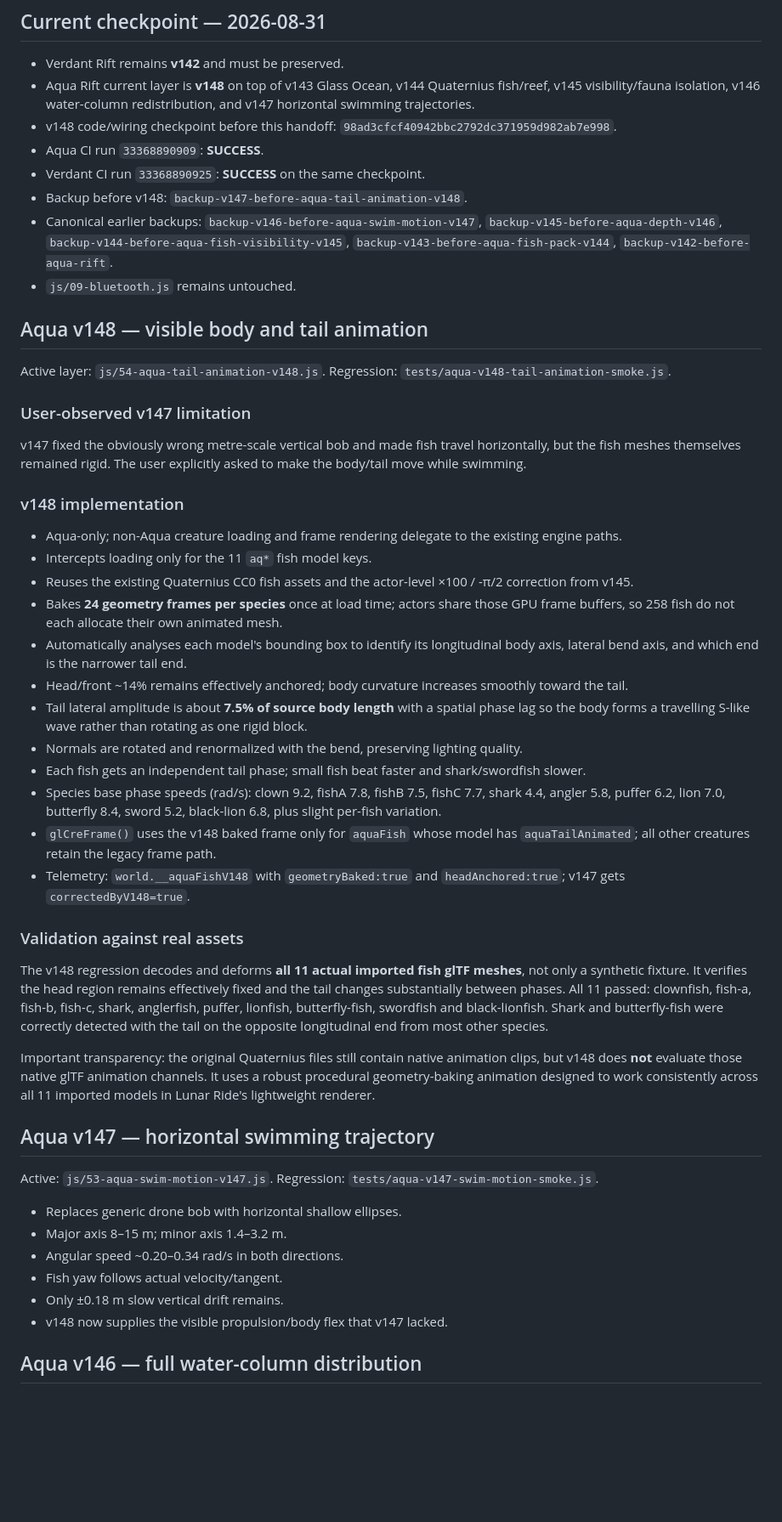
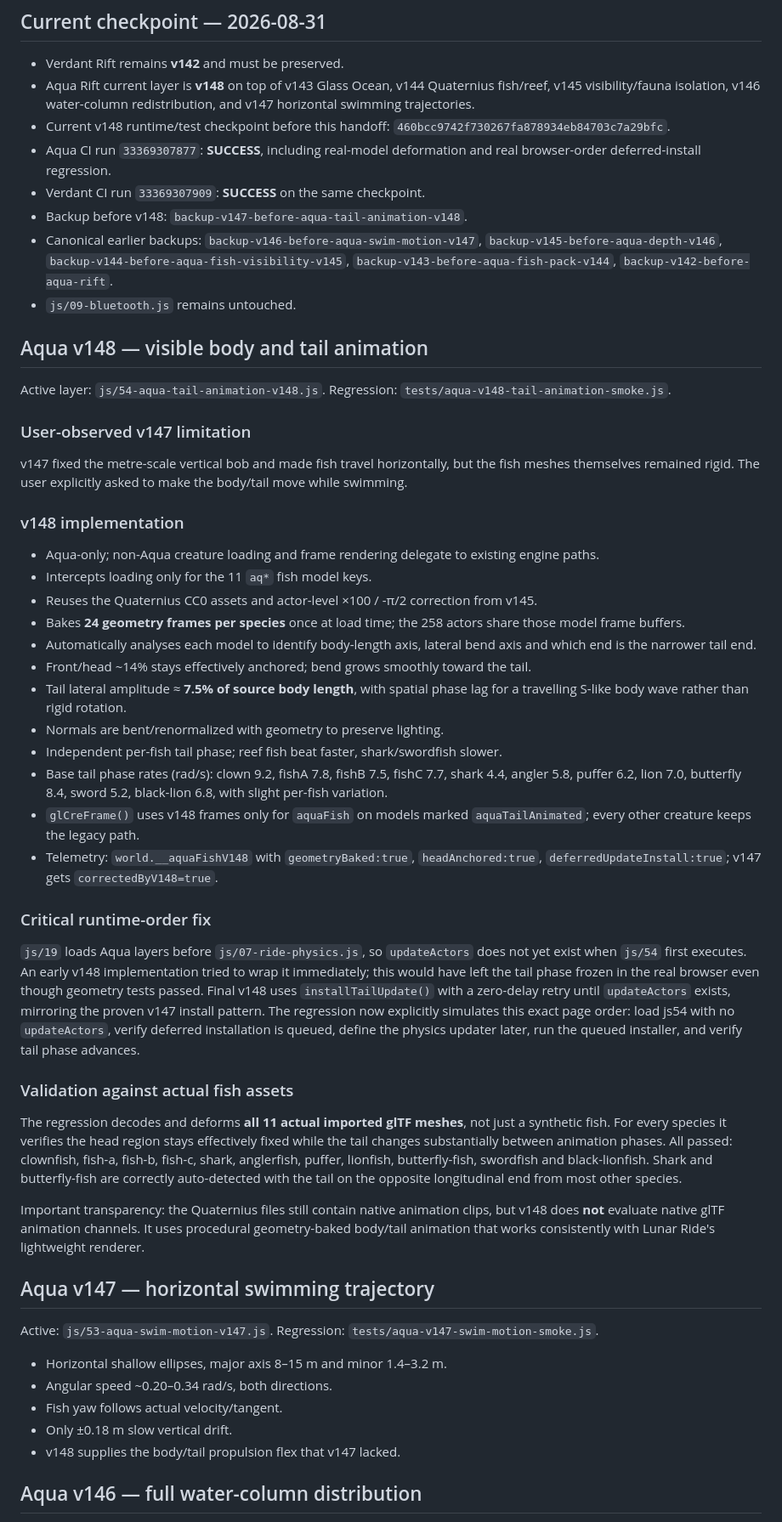
Before and after one commit to clinicbot/lunar-ride, a Markdown page: PROJECT_HANDOFF.md, the part around one of its changes. Shown at 85% size. Drawn GitHub-style; blank space fills up the shorter version.

Commit message:
Record final Aqua v148 runtime fix

```diff
--- a/PROJECT_HANDOFF.md
+++ b/PROJECT_HANDOFF.md
@@ -14,9 +14,9 @@ Persistent continuation note. Before changing code, verify latest `fixes-build-9
 ## Current checkpoint — 2026-08-31
 - Verdant Rift remains **v142** and must be preserved.
 - Aqua Rift current layer is **v148** on top of v143 Glass Ocean, v144 Quaternius fish/reef, v145 visibility/fauna isolation, v146 water-column redistribution, and v147 horizontal swimming trajectories.
-- v148 code/wiring checkpoint before this handoff: `98ad3cfcf40942bbc2792dc371959d982ab7e998`.
-- Aqua CI run `33368890909`: **SUCCESS**.
-- Verdant CI run `33368890925`: **SUCCESS** on the same checkpoint.
+- Current v148 runtime/test checkpoint before this handoff: `460bcc9742f730267fa878934eb84703c7a29bfc`.
+- Aqua CI run `33369307877`: **SUCCESS**, including real-model deformation and real browser-order deferred-install regression.
+- Verdant CI run `33369307909`: **SUCCESS** on the same checkpoint.
 - Backup before v148: `backup-v147-before-aqua-tail-animation-v148`.
 - Canonical earlier backups: `backup-v146-before-aqua-swim-motion-v147`, `backup-v145-before-aqua-depth-v146`, `backup-v144-before-aqua-fish-visibility-v145`, `backup-v143-before-aqua-fish-pack-v144`, `backup-v142-before-aqua-rift`.
 - `js/09-bluetooth.js` remains untouched.
@@ -26,37 +26,38 @@ Active layer: `js/54-aqua-tail-animation-v148.js`.
 Regression: `tests/aqua-v148-tail-animation-smoke.js`.
 
 ### User-observed v147 limitation
-v147 fixed the obviously wrong metre-scale vertical bob and made fish travel horizontally, but the fish meshes themselves remained rigid. The user explicitly asked to make the body/tail move while swimming.
+v147 fixed the metre-scale vertical bob and made fish travel horizontally, but the fish meshes themselves remained rigid. The user explicitly asked to make the body/tail move while swimming.
 
 ### v148 implementation
-- Aqua-only; non-Aqua creature loading and frame rendering delegate to the existing engine paths.
+- Aqua-only; non-Aqua creature loading and frame rendering delegate to existing engine paths.
 - Intercepts loading only for the 11 `aq*` fish model keys.
-- Reuses the existing Quaternius CC0 fish assets and the actor-level ×100 / -π/2 correction from v145.
-- Bakes **24 geometry frames per species** once at load time; actors share those GPU frame buffers, so 258 fish do not each allocate their own animated mesh.
-- Automatically analyses each model's bounding box to identify its longitudinal body axis, lateral bend axis, and which end is the narrower tail end.
-- Head/front ~14% remains effectively anchored; body curvature increases smoothly toward the tail.
-- Tail lateral amplitude is about **7.5% of source body length** with a spatial phase lag so the body forms a travelling S-like wave rather than rotating as one rigid block.
-- Normals are rotated and renormalized with the bend, preserving lighting quality.
-- Each fish gets an independent tail phase; small fish beat faster and shark/swordfish slower.
-- Species base phase speeds (rad/s): clown 9.2, fishA 7.8, fishB 7.5, fishC 7.7, shark 4.4, angler 5.8, puffer 6.2, lion 7.0, butterfly 8.4, sword 5.2, black-lion 6.8, plus slight per-fish variation.
-- `glCreFrame()` uses the v148 baked frame only for `aquaFish` whose model has `aquaTailAnimated`; all other creatures retain the legacy frame path.
-- Telemetry: `world.__aquaFishV148` with `geometryBaked:true` and `headAnchored:true`; v147 gets `correctedByV148=true`.
+- Reuses the Quaternius CC0 assets and actor-level ×100 / -π/2 correction from v145.
+- Bakes **24 geometry frames per species** once at load time; the 258 actors share those model frame buffers.
+- Automatically analyses each model to identify body-length axis, lateral bend axis and which end is the narrower tail end.
+- Front/head ~14% stays effectively anchored; bend grows smoothly toward the tail.
+- Tail lateral amplitude ≈ **7.5% of source body length**, with spatial phase lag for a travelling S-like body wave rather than rigid rotation.
+- Normals are bent/renormalized with geometry to preserve lighting.
+- Independent per-fish tail phase; reef fish beat faster, shark/swordfish slower.
+- Base tail phase rates (rad/s): clown 9.2, fishA 7.8, fishB 7.5, fishC 7.7, shark 4.4, angler 5.8, puffer 6.2, lion 7.0, butterfly 8.4, sword 5.2, black-lion 6.8, with slight per-fish variation.
+- `glCreFrame()` uses v148 frames only for `aquaFish` on models marked `aquaTailAnimated`; every other creature keeps the legacy path.
+- Telemetry: `world.__aquaFishV148` with `geometryBaked:true`, `headAnchored:true`, `deferredUpdateInstall:true`; v147 gets `correctedByV148=true`.
 
-### Validation against real assets
-The v148 regression decodes and deforms **all 11 actual imported fish glTF meshes**, not only a synthetic fixture. It verifies the head region remains effectively fixed and the tail changes substantially between phases. All 11 passed: clownfish, fish-a, fish-b, fish-c, shark, anglerfish, puffer, lionfish, butterfly-fish, swordfish and black-lionfish. Shark and butterfly-fish were correctly detected with the tail on the opposite longitudinal end from most other species.
+### Critical runtime-order fix
+`js/19` loads Aqua layers before `js/07-ride-physics.js`, so `updateActors` does not yet exist when `js/54` first executes. An early v148 implementation tried to wrap it immediately; this would have left the tail phase frozen in the real browser even though geometry tests passed. Final v148 uses `installTailUpdate()` with a zero-delay retry until `updateActors` exists, mirroring the proven v147 install pattern. The regression now explicitly simulates this exact page order: load js54 with no `updateActors`, verify deferred installation is queued, define the physics updater later, run the queued installer, and verify tail phase advances.
 
-Important transparency: the original Quaternius files still contain native animation clips, but v148 does **not** evaluate those native glTF animation channels. It uses a robust procedural geometry-baking animation designed to work consistently across all 11 imported models in Lunar Ride's lightweight renderer.
+### Validation against actual fish assets
+The regression decodes and deforms **all 11 actual imported glTF meshes**, not just a synthetic fish. For every species it verifies the head region stays effectively fixed while the tail changes substantially between animation phases. All passed: clownfish, fish-a, fish-b, fish-c, shark, anglerfish, puffer, lionfish, butterfly-fish, swordfish and black-lionfish. Shark and butterfly-fish are correctly auto-detected with the tail on the opposite longitudinal end from most other species.
+
+Important transparency: the Quaternius files still contain native animation clips, but v148 does **not** evaluate native glTF animation channels. It uses procedural geometry-baked body/tail animation that works consistently with Lunar Ride's lightweight renderer.
 
 ## Aqua v147 — horizontal swimming trajectory
 Active: `js/53-aqua-swim-motion-v147.js`.
 Regression: `tests/aqua-v147-swim-motion-smoke.js`.
-
-- Replaces generic drone bob with horizontal shallow ellipses.
-- Major axis 8–15 m; minor axis 1.4–3.2 m.
-- Angular speed ~0.20–0.34 rad/s in both directions.
+- Horizontal shallow ellipses, major axis 8–15 m and minor 1.4–3.2 m.
+- Angular speed ~0.20–0.34 rad/s, both directions.
 - Fish yaw follows actual velocity/tangent.
-- Only ±0.18 m slow vertical drift remains.
-- v148 now supplies the visible propulsion/body flex that v147 lacked.
+- Only ±0.18 m slow vertical drift.
+- v148 supplies the body/tail propulsion flex that v147 lacked.
 
 ## Aqua v146 — full water-column distribution
 Active: `js/52-aqua-depth-distribution-v146.js`.
```
Also changed, not shown: other parts of PROJECT_HANDOFF.md (+11 -34 lines).
